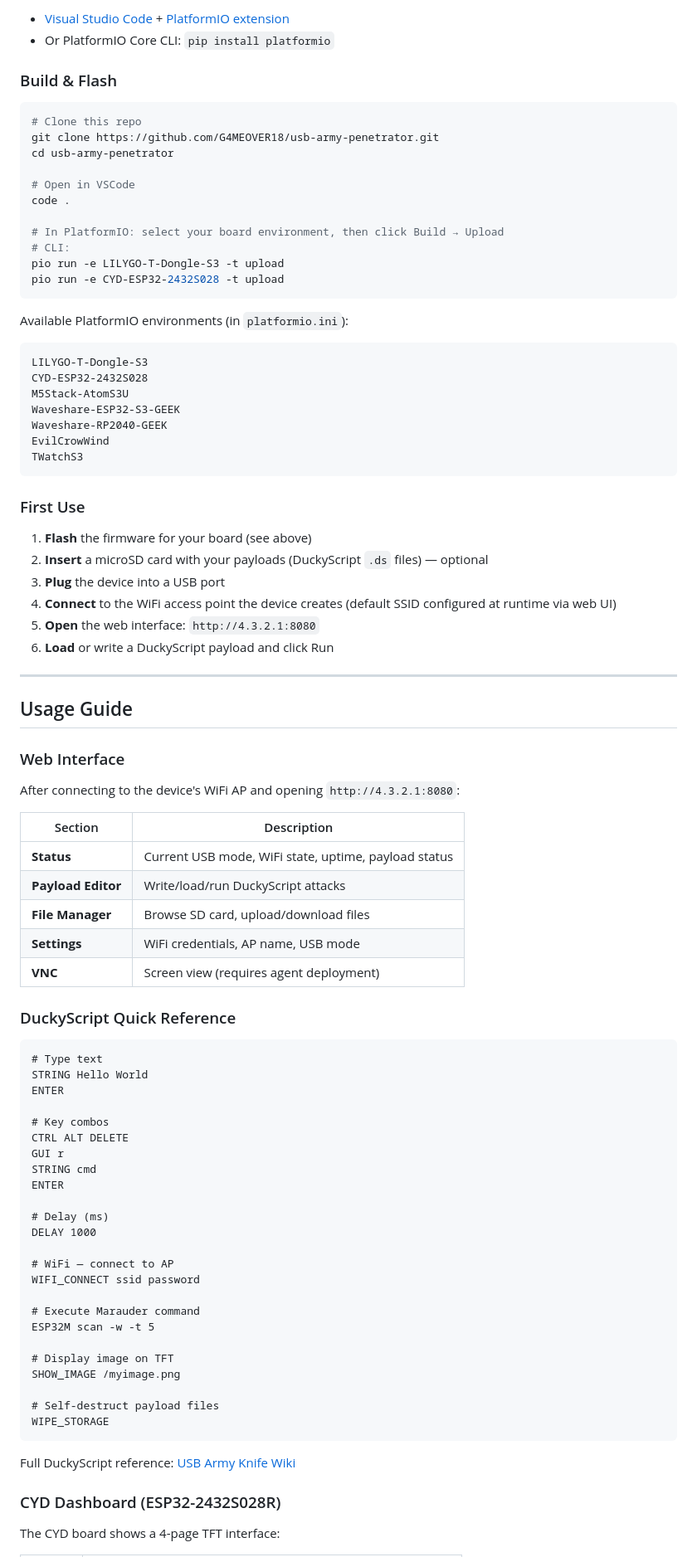
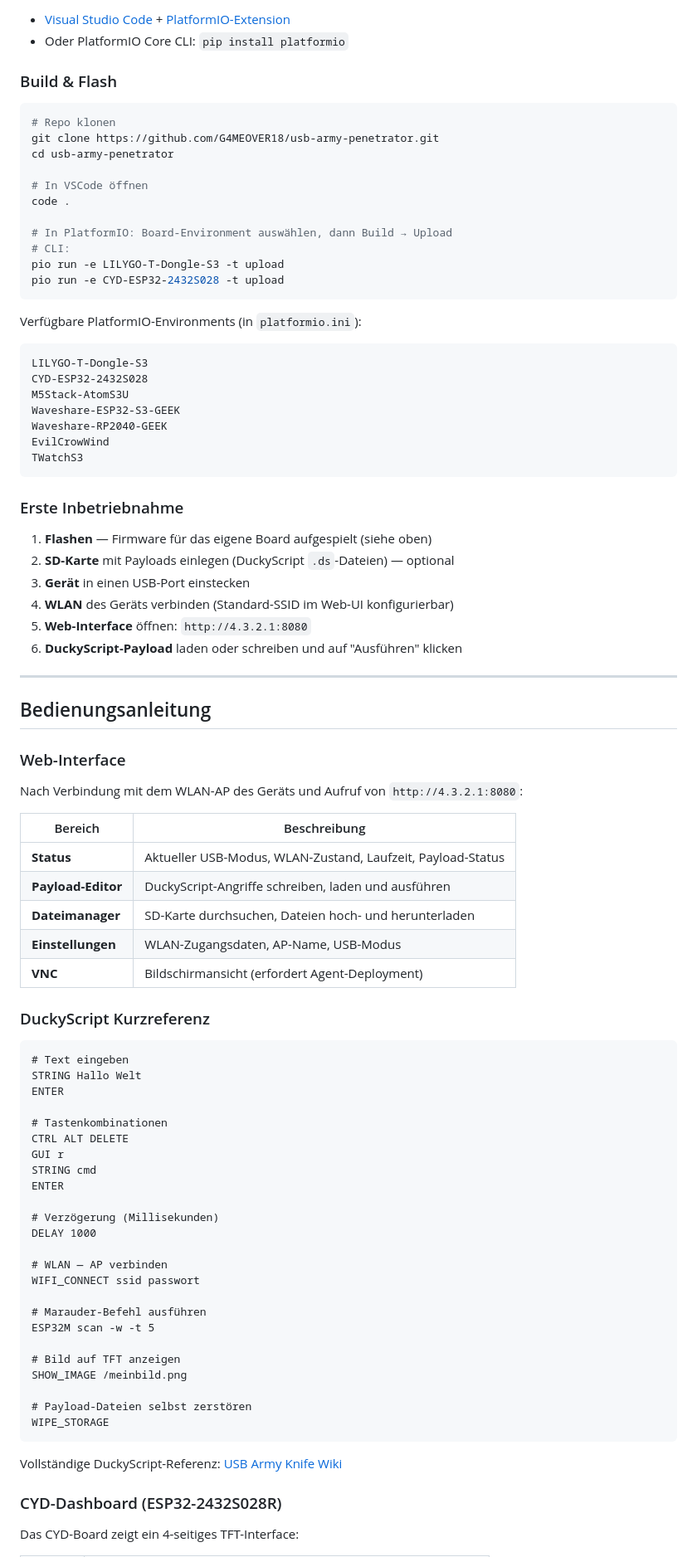
Before and after one commit to G4MEOVER18/usb-army-penetrator, a Markdown page: README.md, the part around one of its changes. Shown at 83% size. GitHub-like rendering.

````diff
--- a/README.md
+++ b/README.md
@@ -64,24 +64,24 @@ This fork adds:
 
-- [Visual Studio Code](https://code.visualstudio.com/) + [PlatformIO extension](https://platformio.org/install/ide?install=vscode)
-- Or PlatformIO Core CLI: `pip install platformio`
+- [Visual Studio Code](https://code.visualstudio.com/) + [PlatformIO-Extension](https://platformio.org/install/ide?install=vscode)
+- Oder PlatformIO Core CLI: `pip install platformio`
 
 ### Build & Flash
 
 ```bash
-# Clone this repo
+# Repo klonen
 git clone https://github.com/G4MEOVER18/usb-army-penetrator.git
 cd usb-army-penetrator
 
-# Open in VSCode
+# In VSCode öffnen
 code .
 
-# In PlatformIO: select your board environment, then click Build → Upload
+# In PlatformIO: Board-Environment auswählen, dann Build → Upload
 # CLI:
 pio run -e LILYGO-T-Dongle-S3 -t upload
 pio run -e CYD-ESP32-2432S028 -t upload
 ```
 
-Available PlatformIO environments (in `platformio.ini`):
+Verfügbare PlatformIO-Environments (in `platformio.ini`):
 ```
 LILYGO-T-Dongle-S3
 CYD-ESP32-2432S028
@@ -92,63 +92,63 @@ EvilCrowWind
 TWatchS3
 ```
 
-### First Use
+### Erste Inbetriebnahme
 
-1. **Flash** the firmware for your board (see above)
-2. **Insert** a microSD card with your payloads (DuckyScript `.ds` files) — optional
-3. **Plug** the device into a USB port
-4. **Connect** to the WiFi access point the device creates (default SSID configured at runtime via web UI)
-5. **Open** the web interface: `http://4.3.2.1:8080`
-6. **Load** or write a DuckyScript payload and click Run
+1. **Flashen** — Firmware für das eigene Board aufgespielt (siehe oben)
+2. **SD-Karte** mit Payloads einlegen (DuckyScript `.ds`-Dateien) — optional
+3. **Gerät** in einen USB-Port einstecken
+4. **WLAN** des Geräts verbinden (Standard-SSID im Web-UI konfigurierbar)
+5. **Web-Interface** öffnen: `http://4.3.2.1:8080`
+6. **DuckyScript-Payload** laden oder schreiben und auf "Ausführen" klicken
 
 ---
 
-## Usage Guide
+## Bedienungsanleitung
 
-### Web Interface
+### Web-Interface
 
-After connecting to the device's WiFi AP and opening `http://4.3.2.1:8080`:
+Nach Verbindung mit dem WLAN-AP des Geräts und Aufruf von `http://4.3.2.1:8080`:
 
-| Section | Description |
+| Bereich | Beschreibung |
 |---------|-------------|
-| **Status** | Current USB mode, WiFi state, uptime, payload status |
-| **Payload Editor** | Write/load/run DuckyScript attacks |
-| **File Manager** | Browse SD card, upload/download files |
-| **Settings** | WiFi credentials, AP name, USB mode |
-| **VNC** | Screen view (requires agent deployment) |
+| **Status** | Aktueller USB-Modus, WLAN-Zustand, Laufzeit, Payload-Status |
+| **Payload-Editor** | DuckyScript-Angriffe schreiben, laden und ausführen |
+| **Dateimanager** | SD-Karte durchsuchen, Dateien hoch- und herunterladen |
+| **Einstellungen** | WLAN-Zugangsdaten, AP-Name, USB-Modus |
+| **VNC** | Bildschirmansicht (erfordert Agent-Deployment) |
 
-### DuckyScript Quick Reference
+### DuckyScript Kurzreferenz
 
 ```duckyscript
-# Type text
-STRING Hello World
+# Text eingeben
+STRING Hallo Welt
 ENTER
 
-# Key combos
+# Tastenkombinationen
 CTRL ALT DELETE
 GUI r
 STRING cmd
 ENTER
 
-# Delay (ms)
+# Verzögerung (Millisekunden)
 DELAY 1000
 
-# WiFi — connect to AP
-WIFI_CONNECT ssid password
+# WLAN — AP verbinden
+WIFI_CONNECT ssid passwort
 
-# Execute Marauder command
+# Marauder-Befehl ausführen
 ESP32M scan -w -t 5
 
-# Display image on TFT
-SHOW_IMAGE /myimage.png
+# Bild auf TFT anzeigen
+SHOW_IMAGE /meinbild.png
 
-# Self-destruct payload files
+# Payload-Dateien selbst zerstören
 WIPE_STORAGE
 ```
 
-Full DuckyScript reference: [USB Army Knife Wiki](https://github.com/i-am-shodan/USBArmyKnife/wiki)
+Vollständige DuckyScript-Referenz: [USB Army Knife Wiki](https://github.com/i-am-shodan/USBArmyKnife/wiki)
 
-### CYD Dashboard (ESP32-2432S028R)
+### CYD-Dashboard (ESP32-2432S028R)
 
-The CYD board shows a 4-page TFT interface:
+Das CYD-Board zeigt ein 4-seitiges TFT-Interface:
 
````
Also changed, not shown: other parts of README.md (+76 -74 lines).
